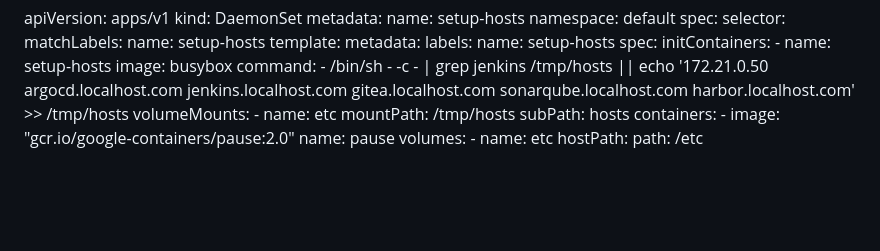
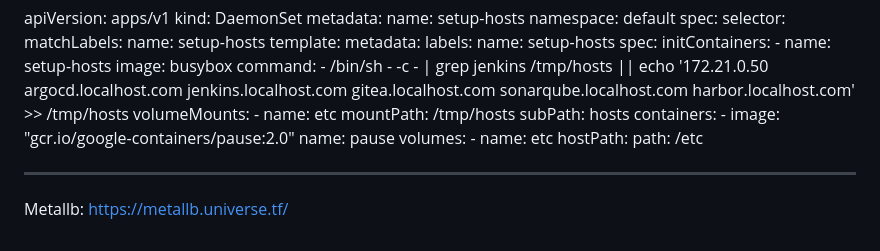
Before and after one commit to lucas55i/devops, a Markdown page: cicd/anotation.md, the part around the change. Rendered like a GitHub page; blank space fills up the shorter version.

Commit message:
Atualiza o arquivo de anotações

```diff
--- a/cicd/anotation.md
+++ b/cicd/anotation.md
@@ -103,3 +103,7 @@ spec:
       - name: etc
         hostPath:
           path: /etc
+
+---
+
+Metallb: https://metallb.universe.tf/
```
